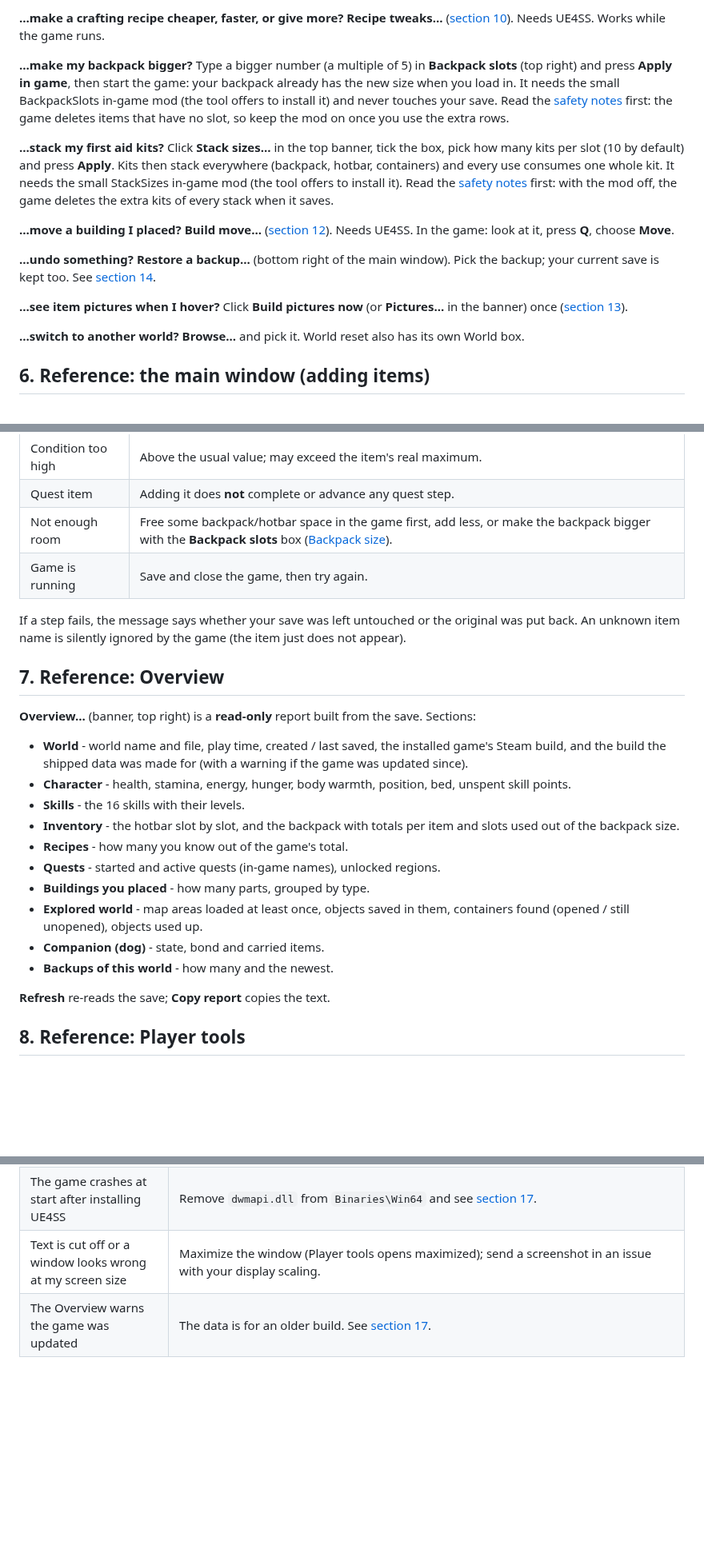
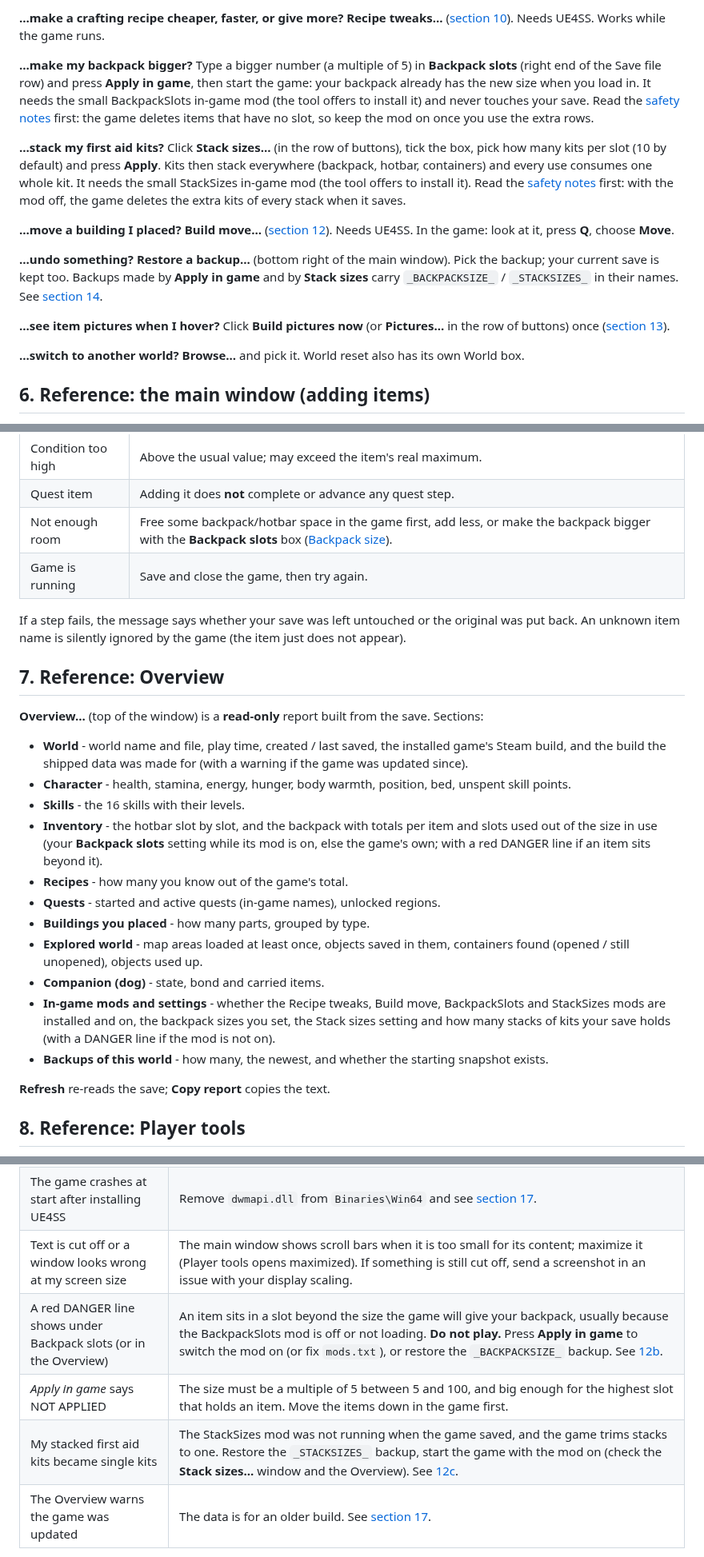
Before and after one commit to treefitty5/permafrost-item-tool, a Markdown page: README.md, 3 parts joined by grey strips. Shown at 80% size. Rendered like a GitHub page; blank space fills up the shorter version.

```diff
--- a/README.md
+++ b/README.md
@@ -133,19 +137,19 @@ Close the game → search the catalog (by name or id) → click the item → set
 **Recipe tweaks...** ([section 10](#10-reference-recipe-tweaks-in-game-mod)). Needs UE4SS. Works while the game runs.
 
 **...make my backpack bigger?**
-Type a bigger number (a multiple of 5) in **Backpack slots** (top right) and press **Apply in game**, then start the game: your backpack already has the new size when you load in. It needs the small BackpackSlots in-game mod (the tool offers to install it) and never touches your save. Read the [safety notes](#backpack-size-in-game-mod) first: the game deletes items that have no slot, so keep the mod on once you use the extra rows.
+Type a bigger number (a multiple of 5) in **Backpack slots** (right end of the Save file row) and press **Apply in game**, then start the game: your backpack already has the new size when you load in. It needs the small BackpackSlots in-game mod (the tool offers to install it) and never touches your save. Read the [safety notes](#12b-reference-backpack-size-in-game-mod) first: the game deletes items that have no slot, so keep the mod on once you use the extra rows.
 
 **...stack my first aid kits?**
-Click **Stack sizes...** in the top banner, tick the box, pick how many kits per slot (10 by default) and press **Apply**. Kits then stack everywhere (backpack, hotbar, containers) and every use consumes one whole kit. It needs the small StackSizes in-game mod (the tool offers to install it). Read the [safety notes](#stack-sizes-in-game-mod) first: with the mod off, the game deletes the extra kits of every stack when it saves.
+Click **Stack sizes...** (in the row of buttons), tick the box, pick how many kits per slot (10 by default) and press **Apply**. Kits then stack everywhere (backpack, hotbar, containers) and every use consumes one whole kit. It needs the small StackSizes in-game mod (the tool offers to install it). Read the [safety notes](#12c-reference-stack-sizes-in-game-mod) first: with the mod off, the game deletes the extra kits of every stack when it saves.
 
 **...move a building I placed?**
 **Build move...** ([section 12](#12-reference-build-move-in-game-mod)). Needs UE4SS. In the game: look at it, press **Q**, choose **Move**.
 
 **...undo something?**
-**Restore a backup...** (bottom right of the main window). Pick the backup; your current save is kept too. See [section 14](#14-backups-restoring-and-steam-cloud).
+**Restore a backup...** (bottom right of the main window). Pick the backup; your current save is kept too. Backups made by **Apply in game** and by **Stack sizes** carry `_BACKPACKSIZE_` / `_STACKSIZES_` in their names. See [section 14](#14-backups-restoring-and-steam-cloud).
 
 **...see item pictures when I hover?**
-Click **Build pictures now** (or **Pictures...** in the banner) once ([section 13](#13-reference-pictures)).
+Click **Build pictures now** (or **Pictures...** in the row of buttons) once ([section 13](#13-reference-pictures)).
 
 **...switch to another world?**
 **Browse...** and pick it. World reset also has its own World box.
@@ -206,18 +210,19 @@ If a step fails, the message says whether your save was left untouched or the or
 
 ## 7. Reference: Overview
 
-**Overview...** (banner, top right) is a **read-only** report built from the save. Sections:
+**Overview...** (top of the window) is a **read-only** report built from the save. Sections:
 
 * **World** - world name and file, play time, created / last saved, the installed game's Steam build, and the build the shipped data was made for (with a warning if the game was updated since).
 * **Character** - health, stamina, energy, hunger, body warmth, position, bed, unspent skill points.
 * **Skills** - the 16 skills with their levels.
-* **Inventory** - the hotbar slot by slot, and the backpack with totals per item and slots used out of the backpack size.
+* **Inventory** - the hotbar slot by slot, and the backpack with totals per item and slots used out of the size in use (your **Backpack slots** setting while its mod is on, else the game's own; with a red DANGER line if an item sits beyond it).
 * **Recipes** - how many you know out of the game's total.
 * **Quests** - started and active quests (in-game names), unlocked regions.
 * **Buildings you placed** - how many parts, grouped by type.
 * **Explored world** - map areas loaded at least once, objects saved in them, containers found (opened / still unopened), objects used up.
 * **Companion (dog)** - state, bond and carried items.
-* **Backups of this world** - how many and the newest.
+* **In-game mods and settings** - whether the Recipe tweaks, Build move, BackpackSlots and StackSizes mods are installed and on, the backpack sizes you set, the Stack sizes setting and how many stacks of kits your save holds (with a DANGER line if the mod is not on).
+* **Backups of this world** - how many, the newest, and whether the starting snapshot exists.
 
 **Refresh** re-reads the save; **Copy report** copies the text.
 
@@ -492,7 +500,10 @@ Read the output: each builder prints a one-line summary (items, recipes, quests.
 | World reset did not bring back an item or a container's loot in a brand-new world | The shipped map of untouched objects has 98-99% of ores, 99% of breakables and 94-98% of world items (a few objects get a different random id in every world); container loot needs a backup. Open the tool early in a new world (it saves a starting snapshot the first time), and see [section 11](#11-reference-world-reset). |
 | World reset says there is nothing to put back | Nothing qualifies with these tick boxes and radius, or the world has no backups (destroyed ores and picked-up items need earlier backups). Preview lists what is left alone and why. |
 | The game crashes at start after installing UE4SS | Remove `dwmapi.dll` from `Binaries\Win64` and see [section 17](#17-after-a-game-update). |
-| Text is cut off or a window looks wrong at my screen size | Maximize the window (Player tools opens maximized); send a screenshot in an issue with your display scaling. |
+| Text is cut off or a window looks wrong at my screen size | The main window shows scroll bars when it is too small for its content; maximize it (Player tools opens maximized). If something is still cut off, send a screenshot in an issue with your display scaling. |
+| A red DANGER line shows under Backpack slots (or in the Overview) | An item sits in a slot beyond the size the game will give your backpack, usually because the BackpackSlots mod is off or not loading. **Do not play.** Press **Apply in game** to switch the mod on (or fix `mods.txt`), or restore the `_BACKPACKSIZE_` backup. See [12b](#12b-reference-backpack-size-in-game-mod). |
+| *Apply in game* says NOT APPLIED | The size must be a multiple of 5 between 5 and 100, and big enough for the highest slot that holds an item. Move the items down in the game first. |
+| My stacked first aid kits became single kits | The StackSizes mod was not running when the game saved, and the game trims stacks to one. Restore the `_STACKSIZES_` backup, start the game with the mod on (check the **Stack sizes...** window and the Overview). See [12c](#12c-reference-stack-sizes-in-game-mod). |
 | The Overview warns the game was updated | The data is for an older build. See [section 17](#17-after-a-game-update). |
 
 **Is it safe?** It only edits what each feature names, backs up first, re-reads and verifies the result, and puts your original back if anything is off. It is not a cheat for multiplayer and does not work there.
```
Also changed, not shown: other parts of README.md (+31 -24 lines), docs/announcement.md (+6 -4 lines), docs/screenshot-main.png, docs/screenshot-overview.png, 3 other files.
